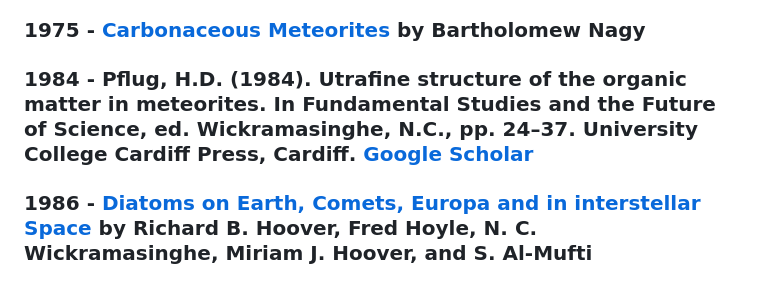
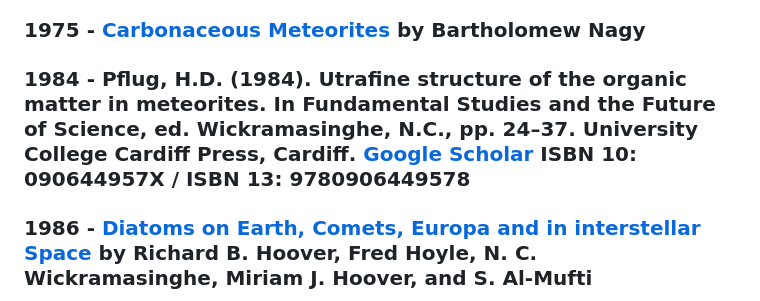
Before and after one commit to solaranamnesis/ottohahn, a Markdown page: README.md, the part around the change. Rendered like a GitHub page.

Commit message:
Add ISBN for Pflug's 1984 publication
Added ISBN information for Pflug's 1984 work on organic matter in meteorites.

```diff
--- a/README.md
+++ b/README.md
@@ -122,7 +122,7 @@ As was suggested in the paper referred to, "the Richter-Thomson hypothesis of th
 
 ### 1975 - [Carbonaceous Meteorites](https://catalog.hathitrust.org/Record/000025259) by Bartholomew Nagy
 
-### 1984 - Pflug, H.D. (1984). Utrafine structure of the organic matter in meteorites. In Fundamental Studies and the Future of Science, ed. Wickramasinghe, N.C., pp. 24–37. University College Cardiff Press, Cardiff. [Google Scholar](https://scholar.google.com/scholar_lookup?title=Fundamental+Studies+and+the+Future+of+Science&author=Pflug+H.D.&author=Wickramasinghe+N.C.&publication+year=1984&pages=24-37)
+### 1984 - Pflug, H.D. (1984). Utrafine structure of the organic matter in meteorites. In Fundamental Studies and the Future of Science, ed. Wickramasinghe, N.C., pp. 24–37. University College Cardiff Press, Cardiff. [Google Scholar](https://scholar.google.com/scholar_lookup?title=Fundamental+Studies+and+the+Future+of+Science&author=Pflug+H.D.&author=Wickramasinghe+N.C.&publication+year=1984&pages=24-37) ISBN 10: 090644957X / ISBN 13: 9780906449578
 
 ### 1986 - [Diatoms on Earth, Comets, Europa and in interstellar Space](https://ui.adsabs.harvard.edu/scan/manifest/1986EM&P...35...19H) by Richard B. Hoover, Fred Hoyle, N. C. Wickramasinghe, Miriam J. Hoover, and S. Al-Mufti
 
```
